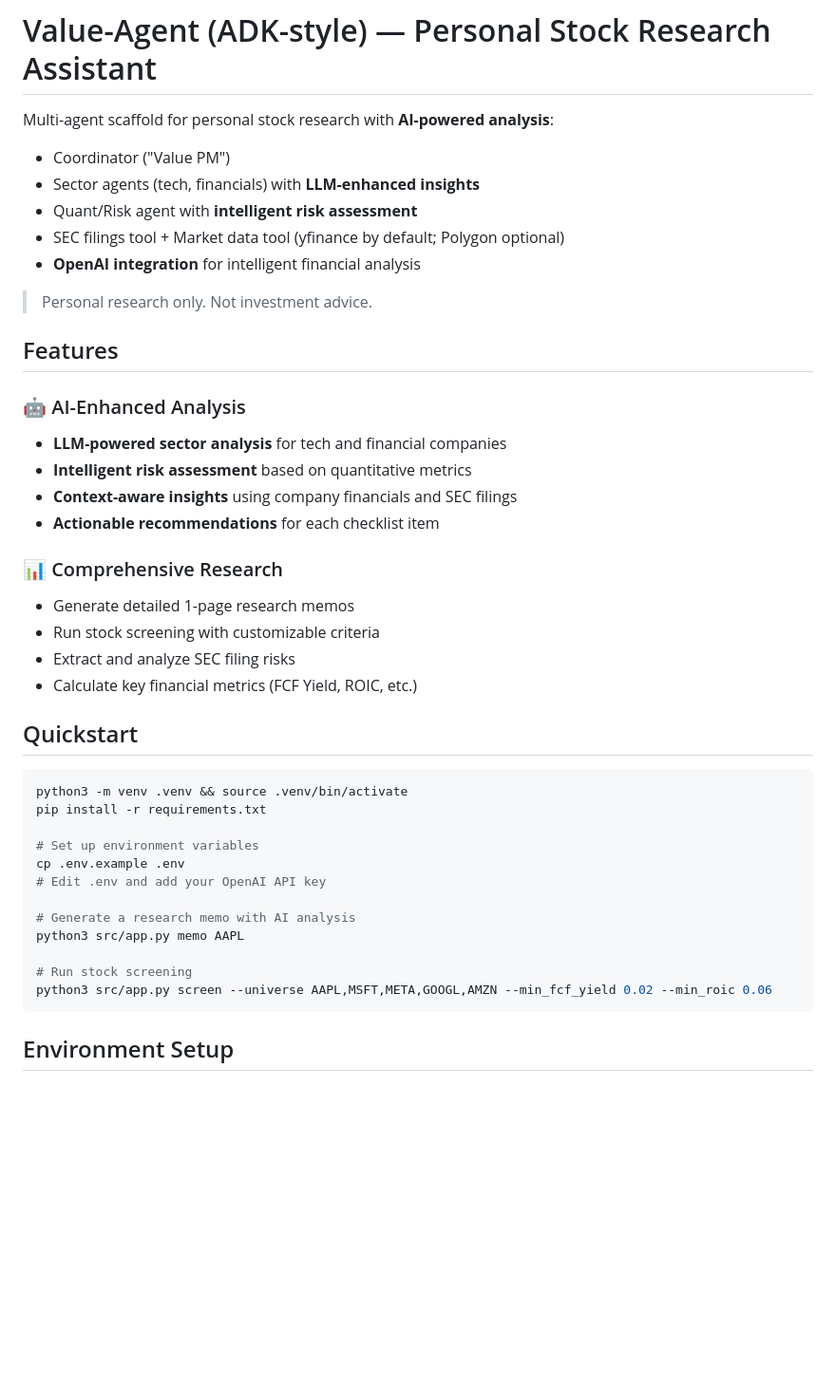
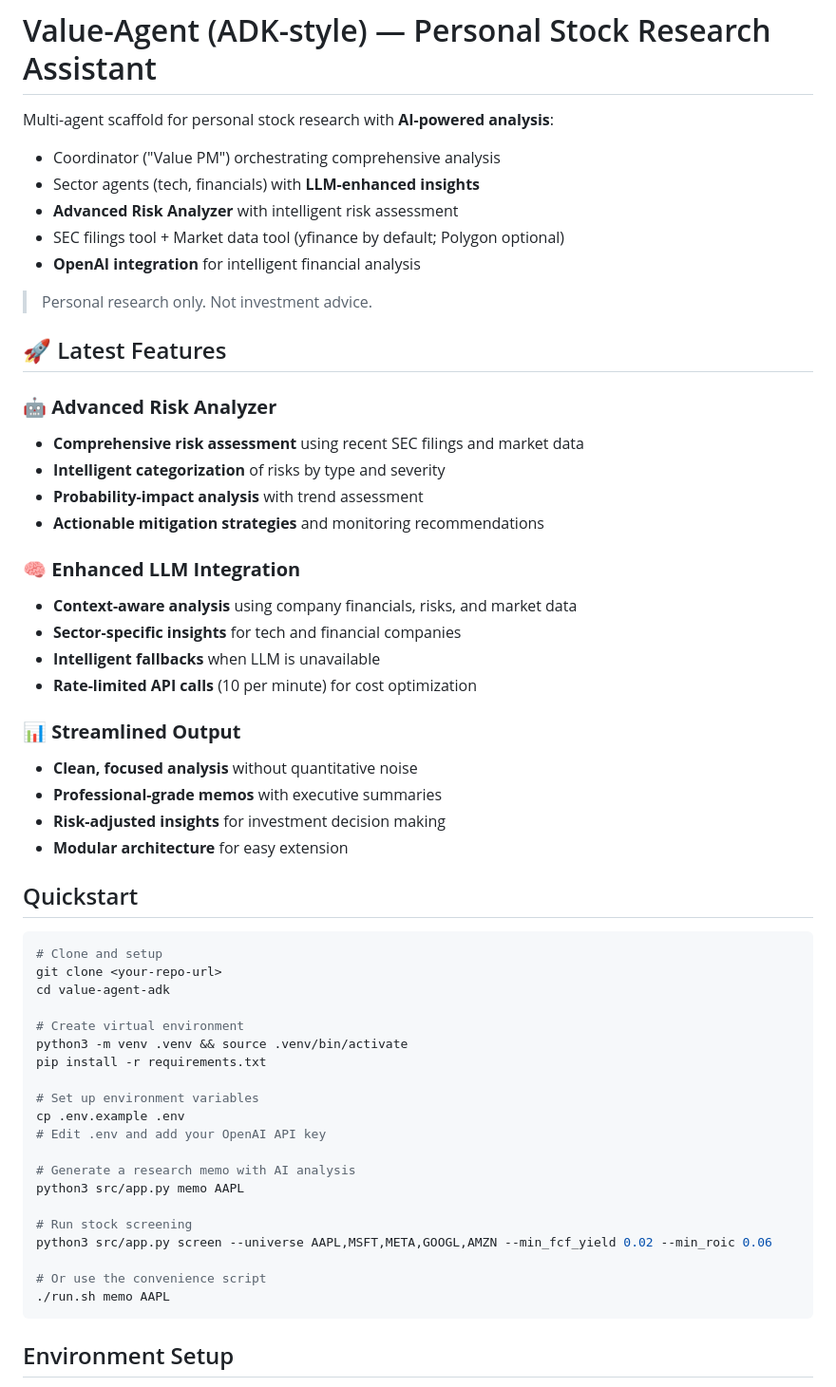
Before and after one commit to Youcheny/personal-stock-analyst-agent, a Markdown page: README.md, the part around the change printed below. Shown: that part at 95% size. Drawn GitHub-style; blank space fills up the shorter version.

````diff
--- a/README.md
+++ b/README.md
@@ -1,31 +1,42 @@
 # Value-Agent (ADK-style) — Personal Stock Research Assistant
 
 Multi-agent scaffold for personal stock research with **AI-powered analysis**:
-- Coordinator ("Value PM")
+- Coordinator ("Value PM") orchestrating comprehensive analysis
 - Sector agents (tech, financials) with **LLM-enhanced insights**
-- Quant/Risk agent with **intelligent risk assessment**
+- **Advanced Risk Analyzer** with intelligent risk assessment
 - SEC filings tool + Market data tool (yfinance by default; Polygon optional)
 - **OpenAI integration** for intelligent financial analysis
 
 > Personal research only. Not investment advice.
 
-## Features
+## 🚀 Latest Features
 
-### 🤖 AI-Enhanced Analysis
-- **LLM-powered sector analysis** for tech and financial companies
-- **Intelligent risk assessment** based on quantitative metrics
-- **Context-aware insights** using company financials and SEC filings
-- **Actionable recommendations** for each checklist item
+### 🤖 **Advanced Risk Analyzer**
+- **Comprehensive risk assessment** using recent SEC filings and market data
+- **Intelligent categorization** of risks by type and severity
+- **Probability-impact analysis** with trend assessment
+- **Actionable mitigation strategies** and monitoring recommendations
 
-### 📊 Comprehensive Research
-- Generate detailed 1-page research memos
-- Run stock screening with customizable criteria
-- Extract and analyze SEC filing risks
-- Calculate key financial metrics (FCF Yield, ROIC, etc.)
+### 🧠 **Enhanced LLM Integration**
+- **Context-aware analysis** using company financials, risks, and market data
+- **Sector-specific insights** for tech and financial companies
+- **Intelligent fallbacks** when LLM is unavailable
+- **Rate-limited API calls** (10 per minute) for cost optimization
+
+### 📊 **Streamlined Output**
+- **Clean, focused analysis** without quantitative noise
+- **Professional-grade memos** with executive summaries
+- **Risk-adjusted insights** for investment decision making
+- **Modular architecture** for easy extension
 
 ## Quickstart
 
 ```bash
+# Clone and setup
+git clone <your-repo-url>
+cd value-agent-adk
+
+# Create virtual environment
 python3 -m venv .venv && source .venv/bin/activate
 pip install -r requirements.txt
 
@@ -38,6 +49,9 @@ python3 src/app.py memo AAPL
 
 # Run stock screening
 python3 src/app.py screen --universe AAPL,MSFT,META,GOOGL,AMZN --min_fcf_yield 0.02 --min_roic 0.06
+
+# Or use the convenience script
+./run.sh memo AAPL
 ```
 
 ## Environment Setup
````
Also changed, not shown: other parts of README.md (+119 -26 lines).
